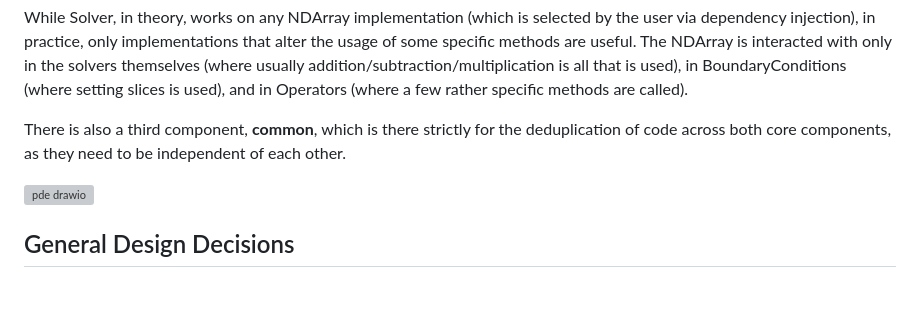
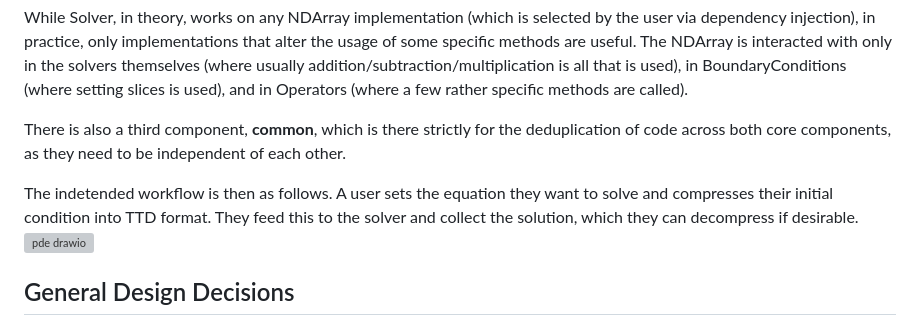
Before and after one commit to wren-projects/pde-solver, a Markdown page: designdocument.md, the part around the change. Drawn GitHub-style; blank space fills up the shorter version; grey boxes are pictures that could not be loaded.

```diff
--- a/designdocument.md
+++ b/designdocument.md
@@ -24,6 +24,9 @@ There is also a third component, **common**, which is there strictly for the
 deduplication of code across both core components, as they need to be
 independent of each other.
 
+The indetended workflow is then as follows. A user sets the equation they want
+to solve and compresses their initial condition into TTD format. They feed this
+to the solver and collect the solution, which they can decompress if desirable.
 <img width="581" height="391" alt="pde drawio" src="https://github.com/user-attachments/assets/11fd59a6-f6c7-45e2-90ad-439ce3704c92" />
 
 
```
